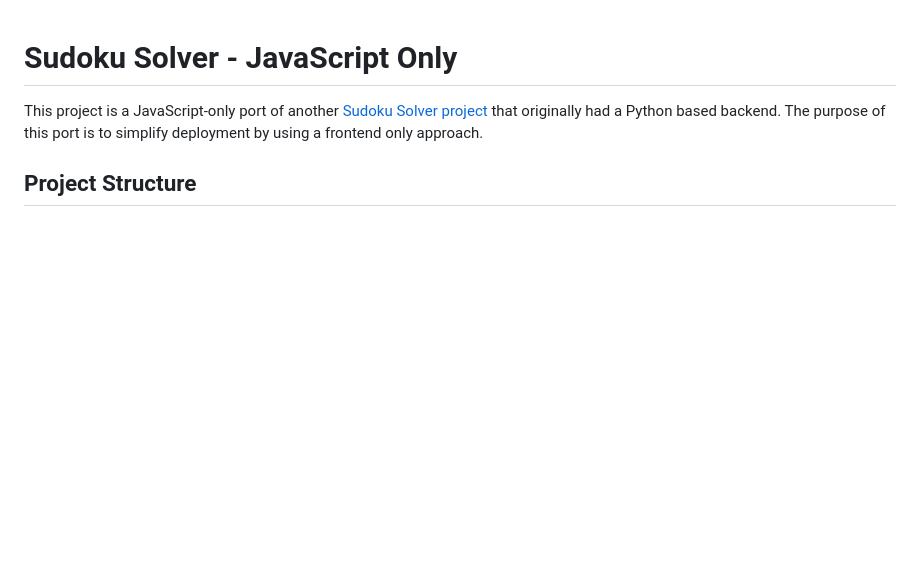
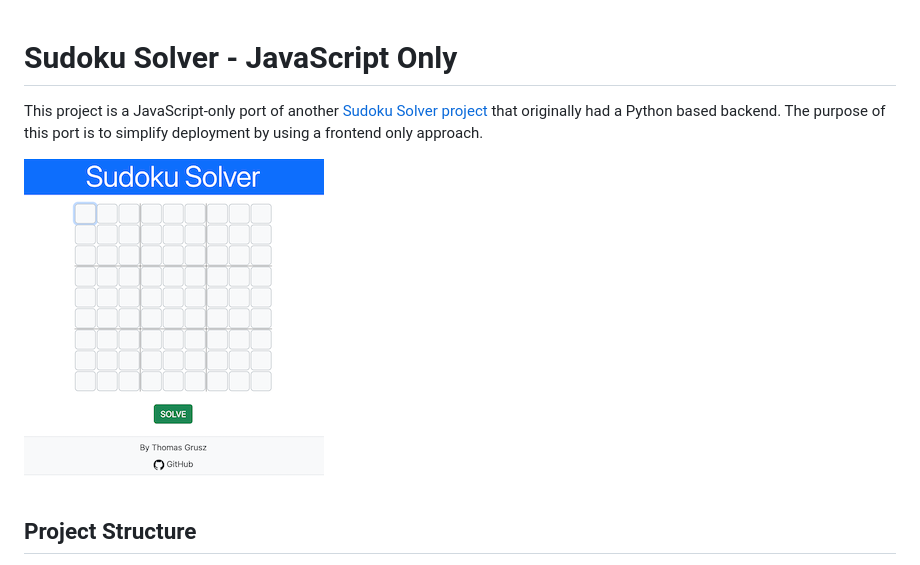
Before and after one commit to thomasgrusz/sudoku-solver-js-only, a Markdown page: readme.md, the part around the change. Drawn GitHub-style; pictures changed too: readme-images/sudoku_solver_300x333.png (added); blank space fills up the shorter version.

Commit message:
docs: Add images to readme.md

```diff
--- a/readme.md
+++ b/readme.md
@@ -1,6 +1,8 @@
 # Sudoku Solver - JavaScript Only
 
 This project is a JavaScript-only port of another [Sudoku Solver project](https://github.com/thomasgrusz/Sudoku-Solver) that originally had a Python based backend. The purpose of this port is to simplify deployment by using a frontend only approach.
+
+<img src="./readme-images/sudoku_solver_300x333.png" width="300" alt="screenshot of the sudoku board and UI elements">
 
 ## Project Structure
 
```
